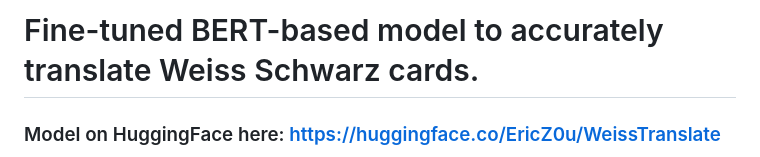
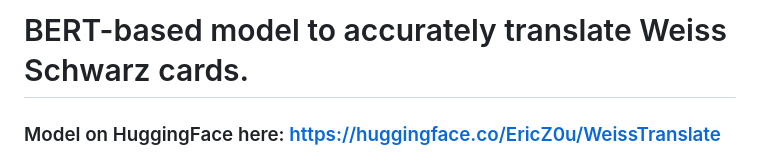
Before and after one commit to ericz0u/WeissTranslate, a Markdown page: README.md, the part around the change. Drawn GitHub-style.

```diff
--- a/README.md
+++ b/README.md
@@ -1,4 +1,4 @@
-# Fine-tuned BERT-based model to accurately translate Weiss Schwarz cards.
+# BERT-based model to accurately translate Weiss Schwarz cards.
 ### Model on HuggingFace here: https://huggingface.co/EricZ0u/WeissTranslate
 
 Weiss Schwarz is a trading card game by Japanese company Bushiroad. It plays cards out of a 50-card deck where each card will have a number of lengthy, specifically-worded effects. This makes the game known for being very beginner-unfriendly, sometimes referred to as a "paragraph reading simulator". This is made worse by the fact that many sets in the game are exclusively printed in the Japanese language, so the choices are to either print out a thick stack of translations, memorize every card, or fumble with google translate(Makes wording very weird and confusing, especially for new players). I'm aiming to build a bert-based model that can accurately translate Japanese cards so the wording is the same as their english counterparts. I plan to add a function to tag card effects to make them easier to search, and hopefully integrate this all into an app to image translate cards instantly.
```
